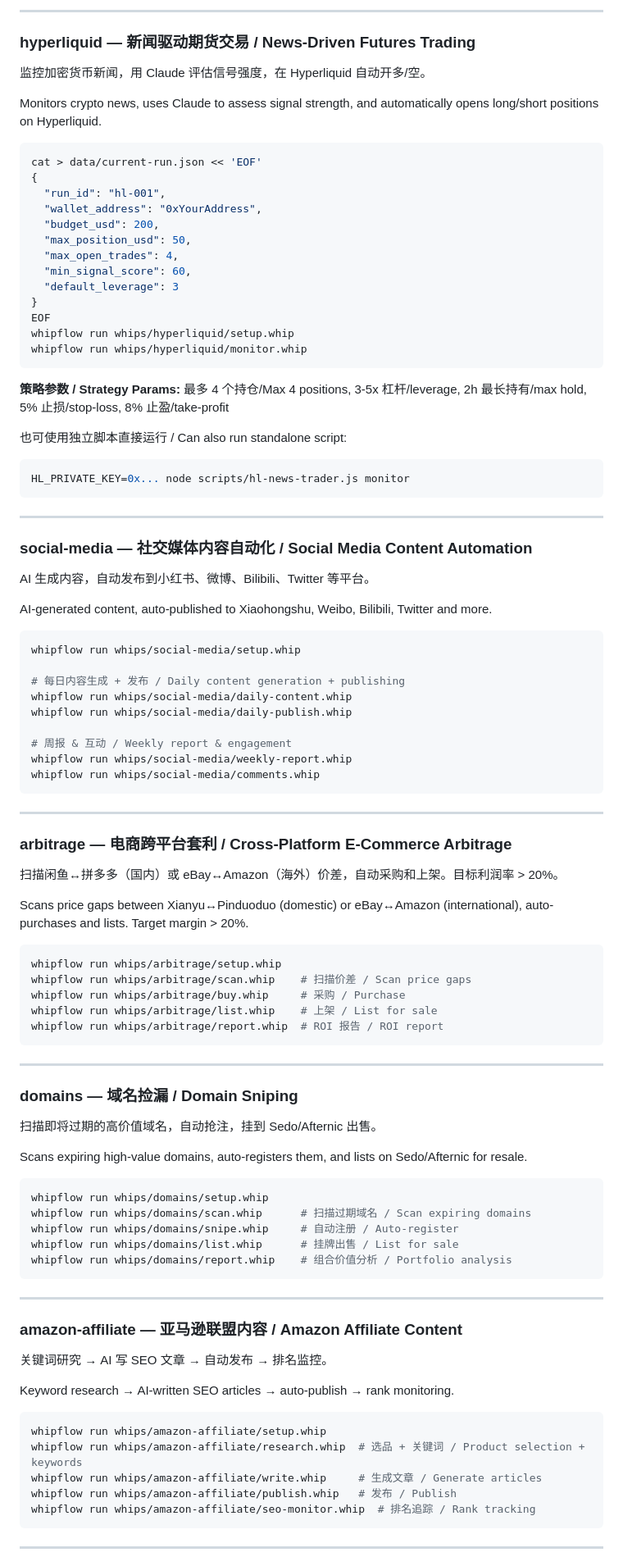
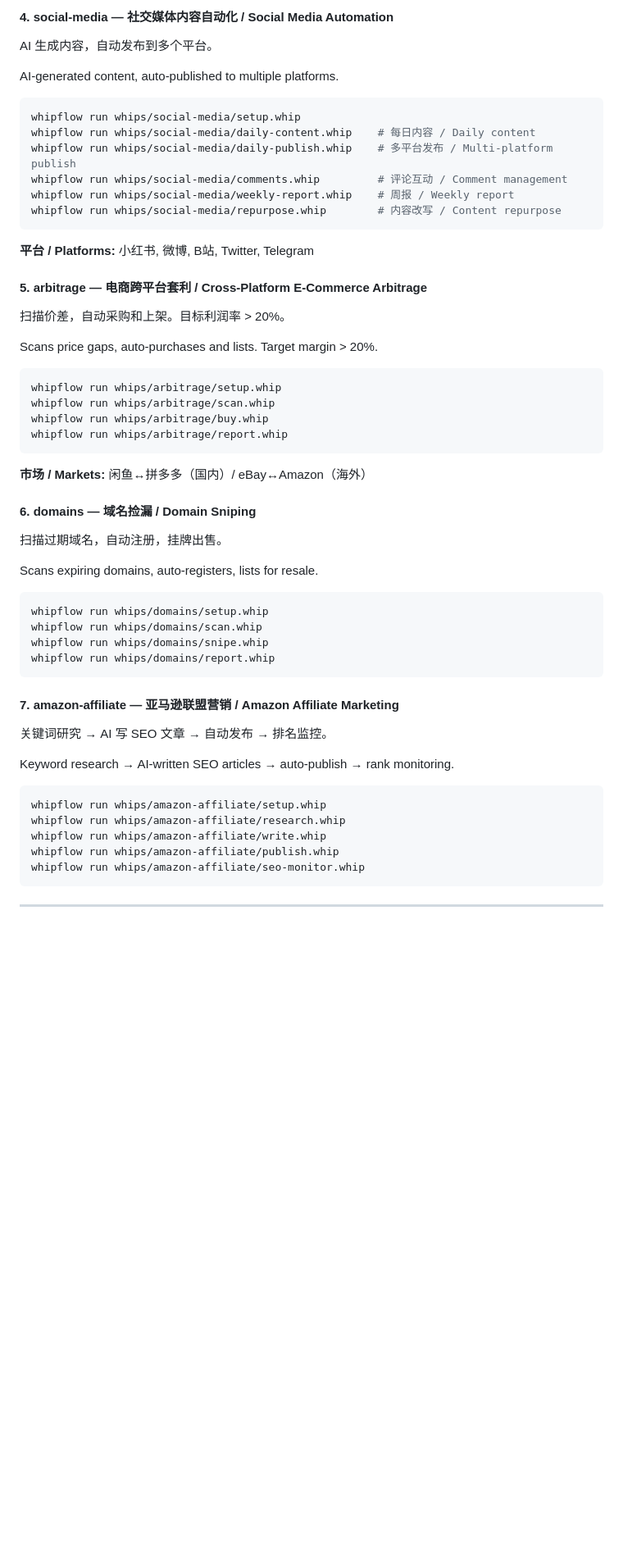
Before and after one commit to npc-live/clawfirm, a Markdown page: README.md, the part around one of its changes. Shown at 82% size. GitHub-like rendering; blank space fills up the shorter version.

Commit message:
Update README: comprehensive bilingual project documentation with all 7 business modules

````diff
--- a/README.md
+++ b/README.md
@@ -140,91 +270,50 @@ whipflow run whips/polymarket/monitor.whip
 
----
+#### 4. social-media — 社交媒体内容自动化 / Social Media Automation
 
-### hyperliquid — 新闻驱动期货交易 / News-Driven Futures Trading
+AI 生成内容，自动发布到多个平台。
 
-监控加密货币新闻，用 Claude 评估信号强度，在 Hyperliquid 自动开多/空。
-
-Monitors crypto news, uses Claude to assess signal strength, and automatically opens long/short positions on Hyperliquid.
-
-```bash
-cat > data/current-run.json << 'EOF'
-{
-  "run_id": "hl-001",
-  "wallet_address": "0xYourAddress",
-  "budget_usd": 200,
-  "max_position_usd": 50,
-  "max_open_trades": 4,
-  "min_signal_score": 60,
-  "default_leverage": 3
-}
-EOF
-whipflow run whips/hyperliquid/setup.whip
-whipflow run whips/hyperliquid/monitor.whip
-```
-
-**策略参数 / Strategy Params:** 最多 4 个持仓/Max 4 positions, 3-5x 杠杆/leverage, 2h 最长持有/max hold, 5% 止损/stop-loss, 8% 止盈/take-profit
-
-也可使用独立脚本直接运行 / Can also run standalone script:
-
-```bash
-HL_PRIVATE_KEY=0x... node scripts/hl-news-trader.js monitor
-```
-
----
-
-### social-media — 社交媒体内容自动化 / Social Media Content Automation
-
-AI 生成内容，自动发布到小红书、微博、Bilibili、Twitter 等平台。
-
-AI-generated content, auto-published to Xiaohongshu, Weibo, Bilibili, Twitter and more.
+AI-generated content, auto-published to multiple platforms.
 
 ```bash
 whipflow run whips/social-media/setup.whip
-
-# 每日内容生成 + 发布 / Daily content generation + publishing
-whipflow run whips/social-media/daily-content.whip
-whipflow run whips/social-media/daily-publish.whip
-
-# 周报 & 互动 / Weekly report & engagement
-whipflow run whips/social-media/weekly-report.whip
-whipflow run whips/social-media/comments.whip
+whipflow run whips/social-media/daily-content.whip    # 每日内容 / Daily content
+whipflow run whips/social-media/daily-publish.whip    # 多平台发布 / Multi-platform publish
+whipflow run whips/social-media/comments.whip         # 评论互动 / Comment management
+whipflow run whips/social-media/weekly-report.whip    # 周报 / Weekly report
+whipflow run whips/social-media/repurpose.whip        # 内容改写 / Content repurpose
 ```
 
----
+**平台 / Platforms:** 小红书, 微博, B站, Twitter, Telegram
 
-### arbitrage — 电商跨平台套利 / Cross-Platform E-Commerce Arbitrage
+#### 5. arbitrage — 电商跨平台套利 / Cross-Platform E-Commerce Arbitrage
 
-扫描闲鱼↔拼多多（国内）或 eBay↔Amazon（海外）价差，自动采购和上架。目标利润率 > 20%。
+扫描价差，自动采购和上架。目标利润率 > 20%。
 
-Scans price gaps between Xianyu↔Pinduoduo (domestic) or eBay↔Amazon (international), auto-purchases and lists. Target margin > 20%.
+Scans price gaps, auto-purchases and lists. Target margin > 20%.
 
 ```bash
 whipflow run whips/arbitrage/setup.whip
-whipflow run whips/arbitrage/scan.whip    # 扫描价差 / Scan price gaps
-whipflow run whips/arbitrage/buy.whip     # 采购 / Purchase
-whipflow run whips/arbitrage/list.whip    # 上架 / List for sale
-whipflow run whips/arbitrage/report.whip  # ROI 报告 / ROI report
+whipflow run whips/arbitrage/scan.whip
+whipflow run whips/arbitrage/buy.whip
+whipflow run whips/arbitrage/report.whip
 ```
 
----
+**市场 / Markets:** 闲鱼↔拼多多（国内）/ eBay↔Amazon（海外）
 
-### domains — 域名捡漏 / Domain Sniping
+#### 6. domains — 域名捡漏 / Domain Sniping
 
-扫描即将过期的高价值域名，自动抢注，挂到 Sedo/Afternic 出售。
+扫描过期域名，自动注册，挂牌出售。
 
-Scans expiring high-value domains, auto-registers them, and lists on Sedo/Afternic for resale.
+Scans expiring domains, auto-registers, lists for resale.
 
 ```bash
 whipflow run whips/domains/setup.whip
-whipflow run whips/domains/scan.whip      # 扫描过期域名 / Scan expiring domains
-whipflow run whips/domains/snipe.whip     # 自动注册 / Auto-register
-whipflow run whips/domains/list.whip      # 挂牌出售 / List for sale
-whipflow run whips/domains/report.whip    # 组合价值分析 / Portfolio analysis
+whipflow run whips/domains/scan.whip
+whipflow run whips/domains/snipe.whip
+whipflow run whips/domains/report.whip
 ```
 
----
-
-### amazon-affiliate — 亚马逊联盟内容 / Amazon Affiliate Content
+#### 7. amazon-affiliate — 亚马逊联盟营销 / Amazon Affiliate Marketing
 
 关键词研究 → AI 写 SEO 文章 → 自动发布 → 排名监控。
 
@@ -232,10 +321,10 @@ Keyword research → AI-written SEO articles → auto-publish → rank monitorin
 
 ```bash
 whipflow run whips/amazon-affiliate/setup.whip
-whipflow run whips/amazon-affiliate/research.whip  # 选品 + 关键词 / Product selection + keywords
-whipflow run whips/amazon-affiliate/write.whip     # 生成文章 / Generate articles
-whipflow run whips/amazon-affiliate/publish.whip   # 发布 / Publish
-whipflow run whips/amazon-affiliate/seo-monitor.whip  # 排名追踪 / Rank tracking
+whipflow run whips/amazon-affiliate/research.whip
+whipflow run whips/amazon-affiliate/write.whip
+whipflow run whips/amazon-affiliate/publish.whip
+whipflow run whips/amazon-affiliate/seo-monitor.whip
 ```
 
 ---
````
Also changed, not shown: other parts of README.md (+314 -164 lines).
